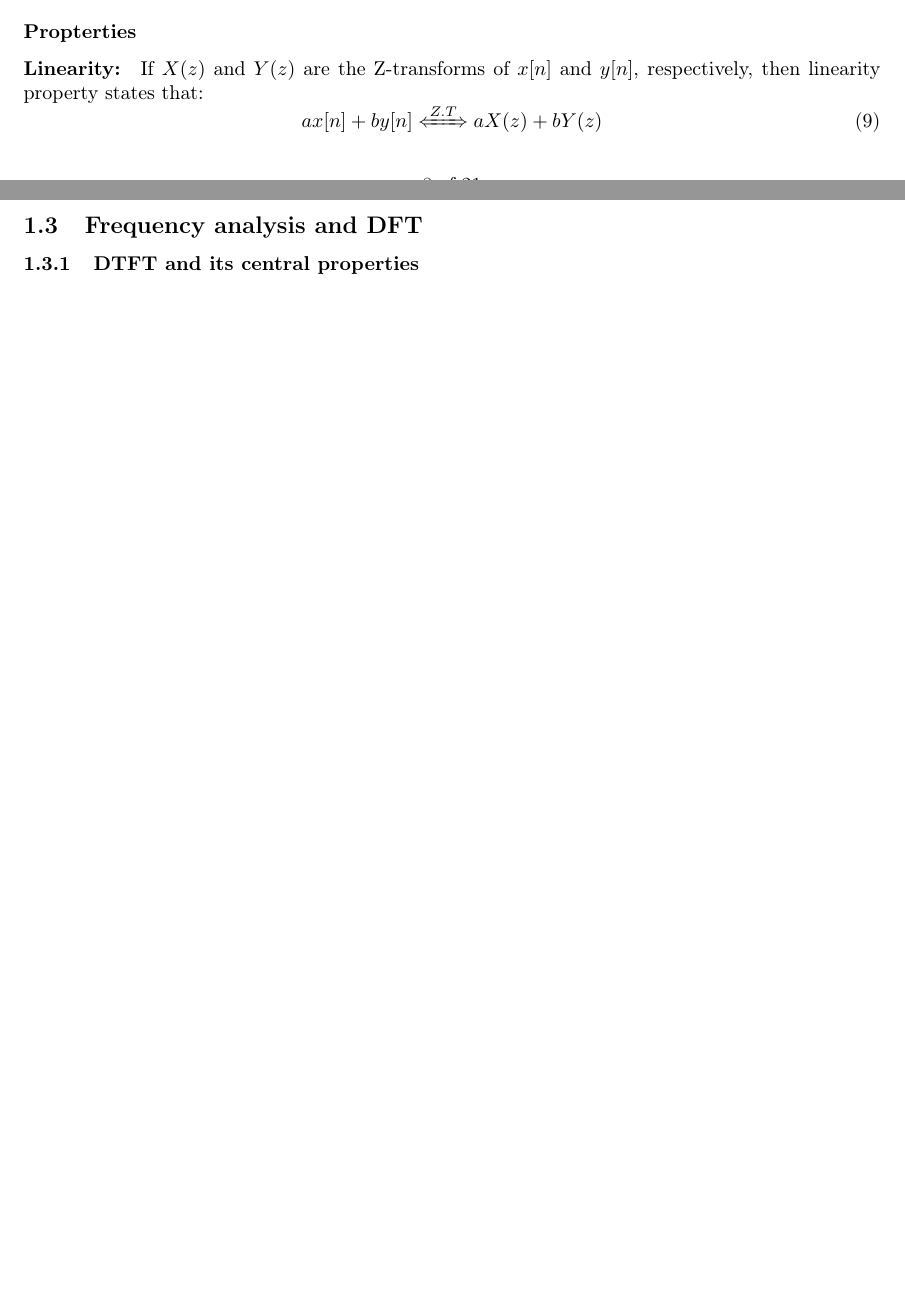
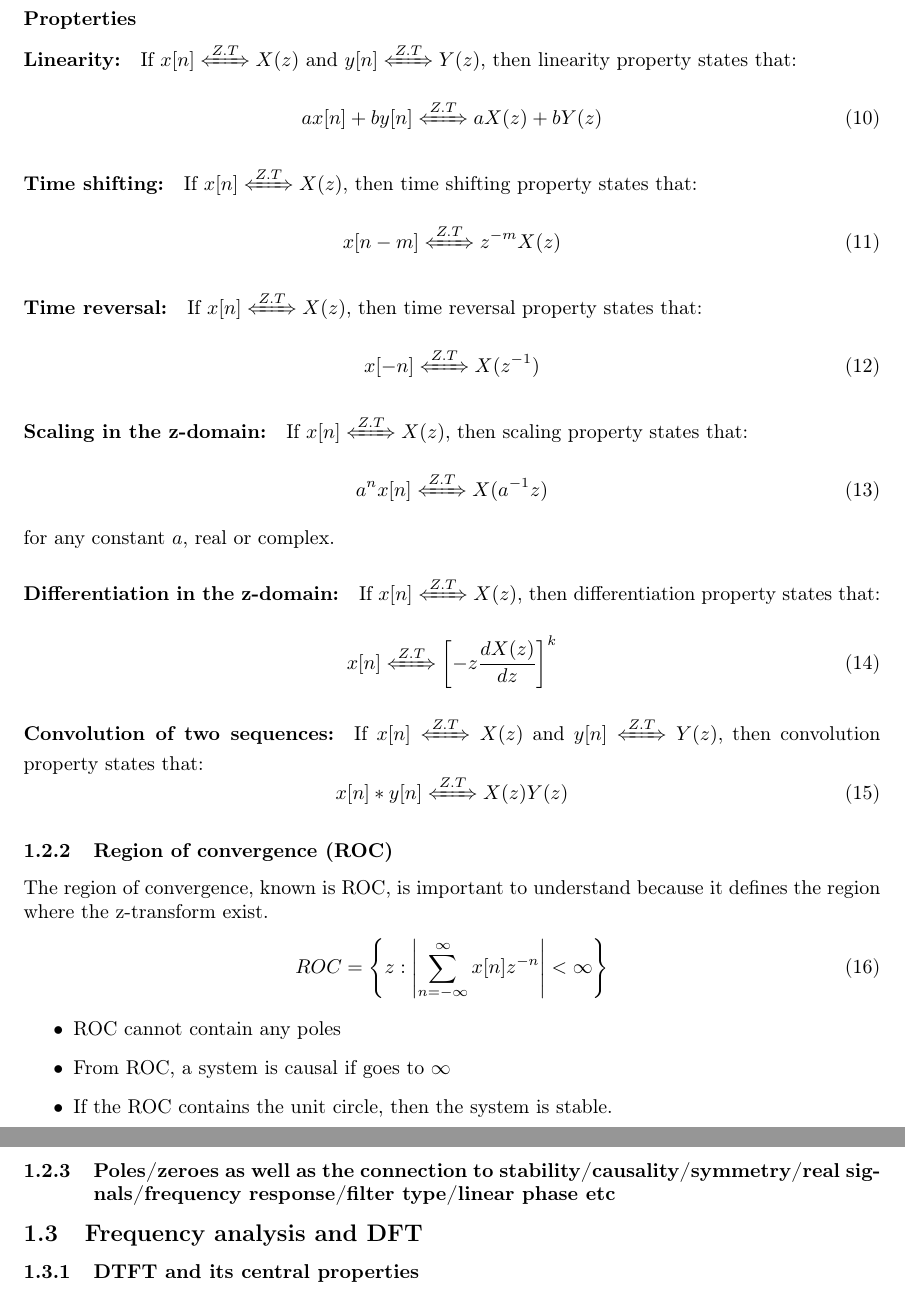
Before and after one commit to danielbuubble/IN3190_summary, a LaTeX document (IN3190_summary.tex): two parts of pages 8 and 9 of 21 before the commit and two parts of pages 9 and 10 of 22 after it, joined at a grey line, cut so that both start at the same text, the shorter picture padded with empty space. Compiled offline with pdfLaTeX.

Commit message:
Started on Z-transform

```diff
--- a/IN3190_summary.tex
+++ b/IN3190_summary.tex
@@ -6,7 +6,7 @@
 \usepackage[T1]{fontenc}
 \usepackage{mathtools}
 \usepackage{textcomp}
-\usepackage[english]{babel}
+\usepackage[english, norsk]{babel}
 \usepackage{wrapfig}
 \usepackage{fancyhdr}
 \usepackage{amssymb}
@@ -276,12 +279,55 @@ The Z-transform(z-domain) is a discrete-time equivalent of the Laplace transform
 \subsubsection*{Propterties}
 
 \paragraph{Linearity:}
-If $X(z)$ and $Y(z)$ are the Z-transforms of $x[n]$ and $y[n]$, respectively, then linearity property states that:
+If $x[n] \xLeftrightarrow{Z.T} X(z)$ and $y[n] \xLeftrightarrow{Z.T} Y(z)$, then linearity property states that:
 \begin{equation}
     ax[n] + by[n] \xLeftrightarrow{Z.T}  aX(z) + bY(z)
 \end{equation}
 
-\paragraph{}
+\paragraph{Time shifting:}
+If $x[n] \xLeftrightarrow{Z.T} X(z)$, then time shifting property states that:
+\begin{equation}
+    x[n-m] \xLeftrightarrow{Z.T} z^{-m}X(z)
+\end{equation}
+
+\paragraph{Time reversal:}
+If $x[n] \xLeftrightarrow{Z.T} X(z)$, then time reversal property states that:
+\begin{equation}
+    x[-n] \xLeftrightarrow{Z.T} X(z^{-1})
+\end{equation}
+
+\paragraph{Scaling in the z-domain:}
+If $x[n] \xLeftrightarrow{Z.T} X(z)$, then scaling property states that:
+\begin{equation}
+    a^nx[n] \xLeftrightarrow{Z.T} X(a^{-1}z)
+\end{equation}
+for any constant $a$, real or complex.
+
+\paragraph{Differentiation in the z-domain:}
+If $x[n] \xLeftrightarrow{Z.T} X(z)$, then differentiation property states that:
+\begin{equation}
+    x[n] \xLeftrightarrow{Z.T} \left [-z\frac{dX(z)}{dz} \right ]^k
+\end{equation}
+
+\paragraph{Convolution of two sequences:}
+If $x[n] \xLeftrightarrow{Z.T} X(z)$ and $y[n] \xLeftrightarrow{Z.T} Y(z)$, then convolution property states that:
+\begin{equation}
+    x[n] \ast y[n] \xLeftrightarrow{Z.T} X(z)Y(z)
+\end{equation}
+
+\subsubsection{Region of convergence (ROC)}
+The region of convergence, known is ROC, is important to understand because it defines the region where the z-transform exist.
+\begin{equation}
+    ROC = \left \{z:\left|\sum_{n=-\infty}^{\infty}x[n]z^{-n} \right| < \infty \right \}
+\end{equation}
+\begin{itemize}
+    \item ROC cannot contain any poles
+    \item From ROC, a system is causal if goes to $\infty$
+    \item If the ROC contains the unit circle, then the system is stable.
+\end{itemize}
+
+\subsubsection{Poles/zeroes as well as the connection to stability/causality/symmetry/real signals/frequency response/filter type/linear phase etc}
+
 
 
 \subsection{Frequency analysis and DFT}
```
Also changed, not shown: out/IN3190_summary.pdf, IN3190_summary.tex (7 more changed lines).
